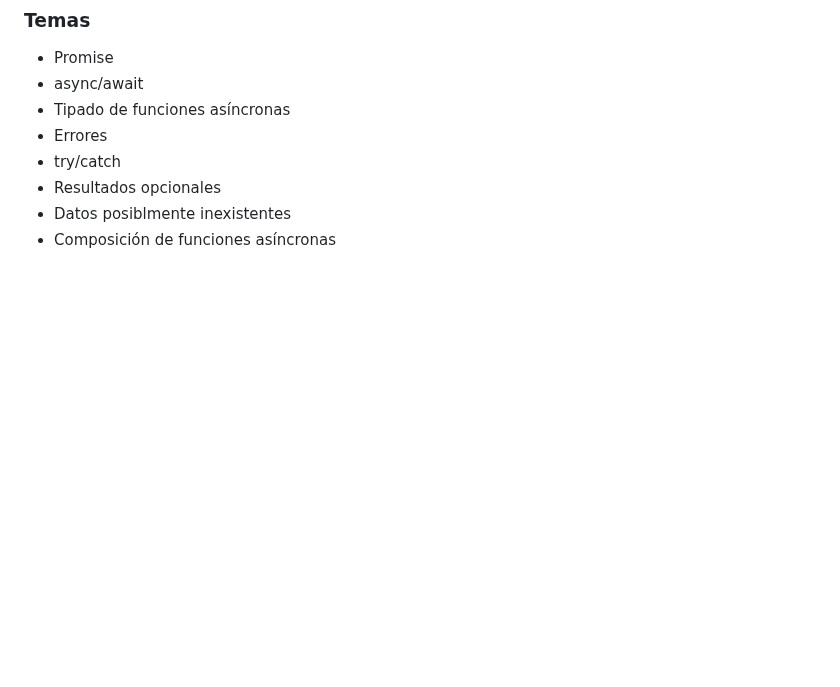
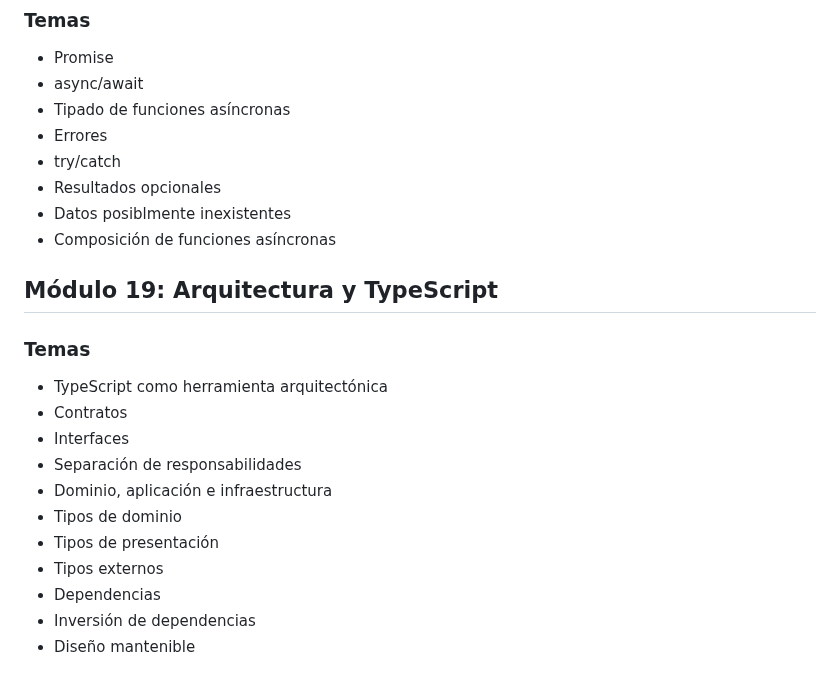
Before and after one commit to Saibot1310/Sistema-Gestion-Ventas-Interfaz, a Markdown page: docs/TIPADO-CONTENIDO.md, the part around the change. GitHub-like rendering; blank space fills up the shorter version.

Commit message:
docs: agregar módulo sobre arquitectura y TypeScript

```diff
--- a/docs/TIPADO-CONTENIDO.md
+++ b/docs/TIPADO-CONTENIDO.md
@@ -226,3 +226,17 @@
 - Resultados opcionales
 - Datos posiblmente inexistentes
 - Composición de funciones asíncronas
+
+## Módulo 19: Arquitectura y TypeScript
+### Temas
+- TypeScript como herramienta arquitectónica
+- Contratos
+- Interfaces
+- Separación de responsabilidades
+- Dominio, aplicación e infraestructura
+- Tipos de dominio
+- Tipos de presentación
+- Tipos externos
+- Dependencias
+- Inversión de dependencias
+- Diseño mantenible
```
